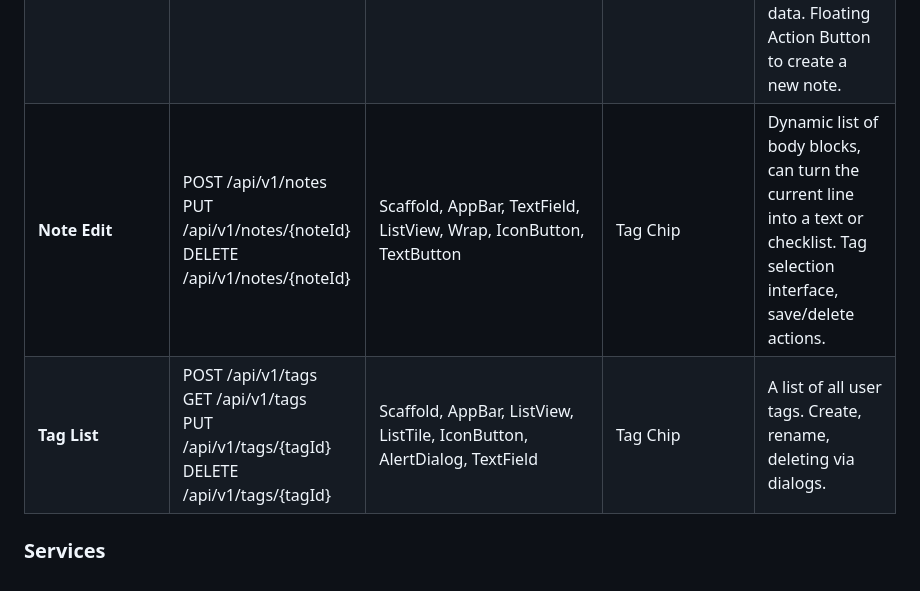
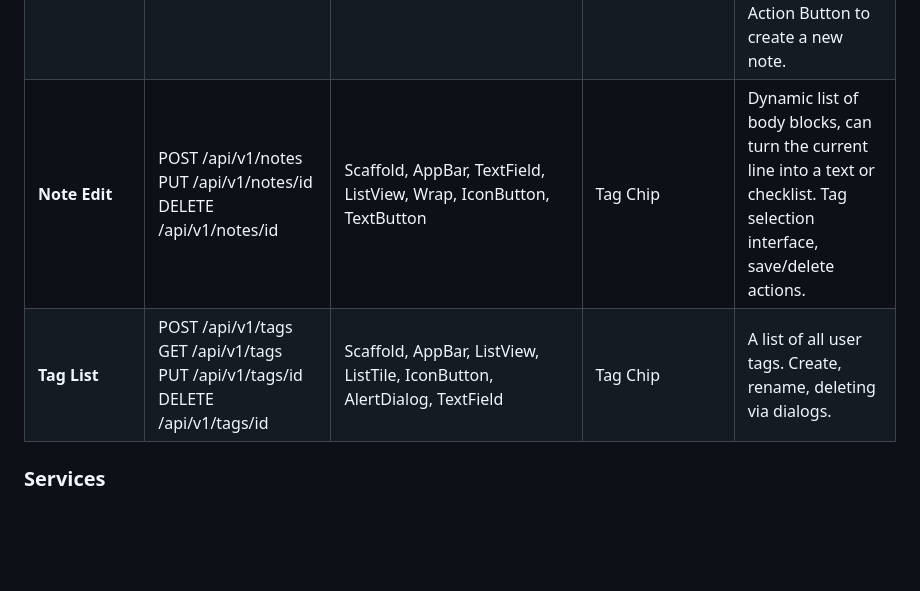
Before and after one commit to KlausJackson/Quan-Ly-Ghi-Chu, a Markdown page: README.md, the part around one of its changes. Drawn GitHub-style; blank space fills up the shorter version.

Commit message:
Update README with corrected API routes and component descriptions

```diff
--- a/README.md
+++ b/README.md
@@ -45,6 +45,6 @@ BottomNavigation to switch between Note List and Tag List.
 | **Notes List**     | GET /api/v1/notes | Scaffold, AppBar, ListView / GridView, FloatingActionButton, RefreshIndicator, CircularProgressIndicator | Search & Filter Bar<br>Note Card | Search & Filter bar next to Account button (right) on top. <br> Displays notes in a list or grid.<br> Pull-to-refresh action to sync data. Floating Action Button to create a new note. |
-| **Note Edit**      | POST /api/v1/notes<br>PUT /api/v1/notes/{noteId}<br>DELETE /api/v1/notes/{noteId} | Scaffold, AppBar, TextField, ListView, Wrap, IconButton, TextButton | Tag Chip | Dynamic list of body blocks, can turn the current line into a text or checklist. Tag selection interface, save/delete actions. |
-| **Tag List**       | POST /api/v1/tags<br>GET /api/v1/tags<br>PUT /api/v1/tags/{tagId}<br>DELETE /api/v1/tags/{tagId} | Scaffold, AppBar, ListView, ListTile, IconButton, AlertDialog, TextField  | Tag Chip | A list of all user tags. Create, rename, deleting via dialogs. |
+| **Note Edit**      | POST /api/v1/notes<br>PUT /api/v1/notes/id<br>DELETE /api/v1/notes/id | Scaffold, AppBar, TextField, ListView, Wrap, IconButton, TextButton | Tag Chip | Dynamic list of body blocks, can turn the current line into a text or checklist. Tag selection interface, save/delete actions. |
+| **Tag List**       | POST /api/v1/tags<br>GET /api/v1/tags<br>PUT /api/v1/tags/id<br>DELETE /api/v1/tags/id | Scaffold, AppBar, ListView, ListTile, IconButton, AlertDialog, TextField | Tag Chip | A list of all user tags. Create, rename, deleting via dialogs. |
 
 
 ### Services
```
Also changed, not shown: other parts of README.md (+1 -1 lines).
